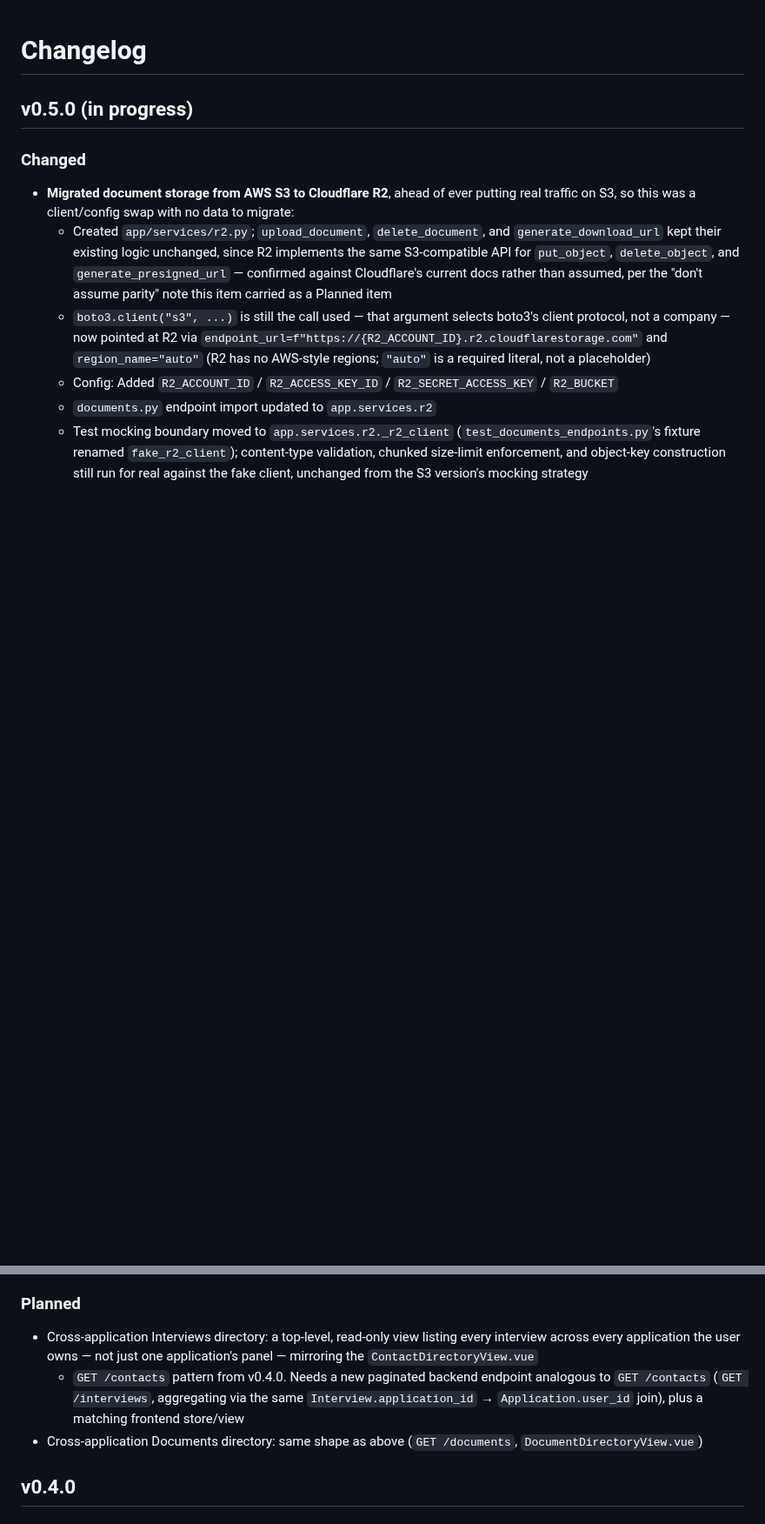
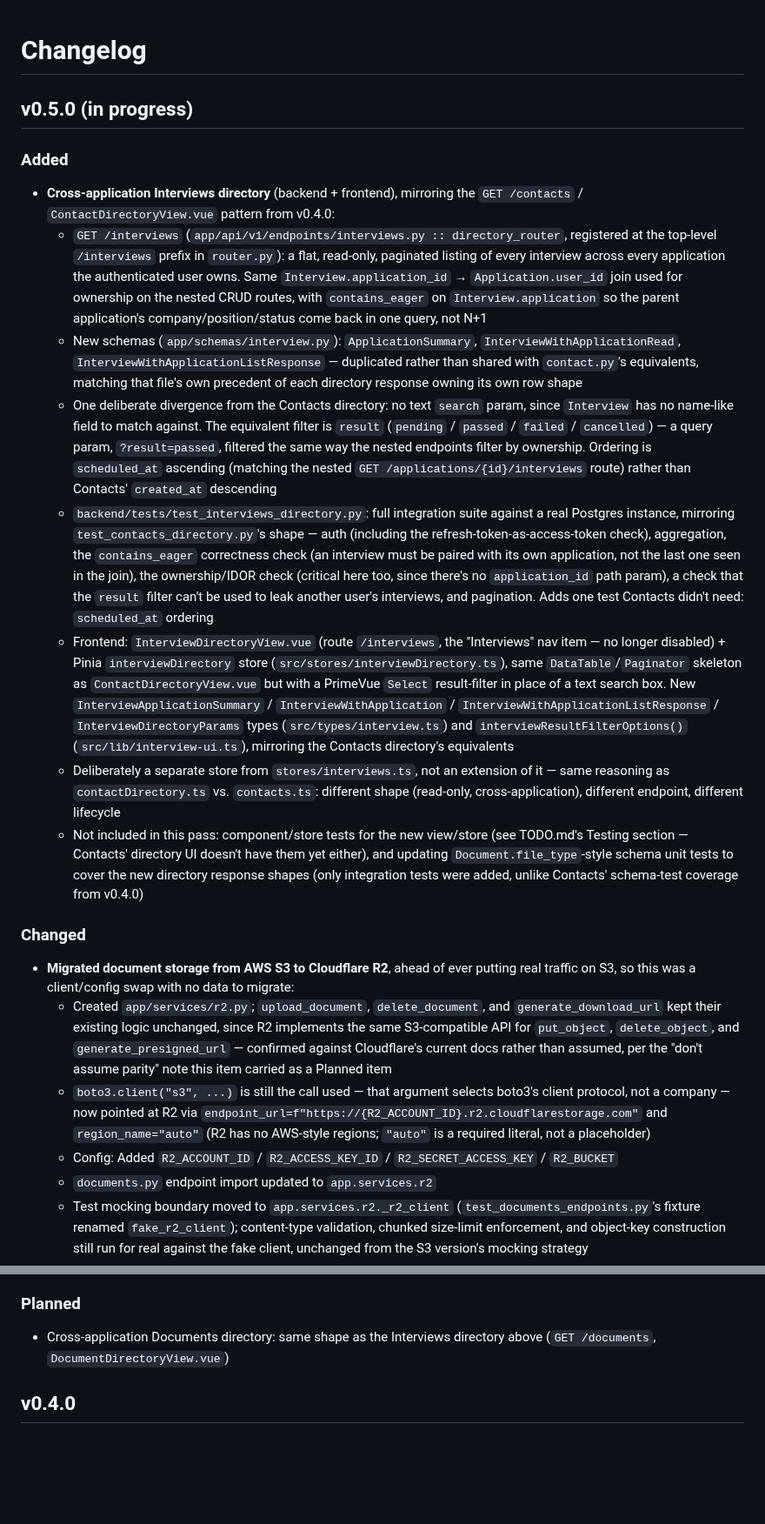
Before and after one commit to danielnguyen982301/lwkapply, a Markdown page: CHANGELOG.md, 2 parts joined by grey strips. Shown at 87% size. Rendered like a GitHub page; blank space fills up the shorter version.

Commit message:
docs: Update CHANGELOG.md

```diff
--- a/CHANGELOG.md
+++ b/CHANGELOG.md
@@ -1,6 +1,63 @@
 # Changelog
 
 ## v0.5.0 (in progress)
+
+### Added
+
+- **Cross-application Interviews directory** (backend + frontend),
+  mirroring the `GET /contacts` / `ContactDirectoryView.vue` pattern from
+  v0.4.0:
+  - `GET /interviews` (`app/api/v1/endpoints/interviews.py ::
+directory_router`, registered at the top-level `/interviews` prefix
+    in `router.py`): a flat, read-only, paginated listing of every
+    interview across every application the authenticated user owns.
+    Same `Interview.application_id` → `Application.user_id` join used
+    for ownership on the nested CRUD routes, with `contains_eager` on
+    `Interview.application` so the parent application's
+    company/position/status come back in one query, not N+1
+  - New schemas (`app/schemas/interview.py`): `ApplicationSummary`,
+    `InterviewWithApplicationRead`, `InterviewWithApplicationListResponse`
+    — duplicated rather than shared with `contact.py`'s equivalents,
+    matching that file's own precedent of each directory response owning
+    its own row shape
+  - One deliberate divergence from the Contacts directory: no text
+    `search` param, since `Interview` has no name-like field to match
+    against. The equivalent filter is `result` (`pending` / `passed` /
+    `failed` / `cancelled`) — a query param, `?result=passed`, filtered
+    the same way the nested endpoints filter by ownership. Ordering is
+    `scheduled_at` ascending (matching the nested
+    `GET /applications/{id}/interviews` route) rather than Contacts'
+    `created_at` descending
+  - `backend/tests/test_interviews_directory.py`: full integration suite
+    against a real Postgres instance, mirroring
+    `test_contacts_directory.py`'s shape — auth (including the
+    refresh-token-as-access-token check), aggregation, the
+    `contains_eager` correctness check (an interview must be paired with
+    its own application, not the last one seen in the join), the
+    ownership/IDOR check (critical here too, since there's no
+    `application_id` path param), a check that the `result` filter can't
+    be used to leak another user's interviews, and pagination. Adds one
+    test Contacts didn't need: `scheduled_at` ordering
+  - Frontend: `InterviewDirectoryView.vue` (route `/interviews`, the
+    "Interviews" nav item — no longer disabled) + Pinia
+    `interviewDirectory` store (`src/stores/interviewDirectory.ts`),
+    same `DataTable`/`Paginator` skeleton as `ContactDirectoryView.vue`
+    but with a PrimeVue `Select` result-filter in place of a text search
+    box. New `InterviewApplicationSummary` / `InterviewWithApplication` /
+    `InterviewWithApplicationListResponse` / `InterviewDirectoryParams`
+    types (`src/types/interview.ts`) and `interviewResultFilterOptions()`
+    (`src/lib/interview-ui.ts`), mirroring the Contacts directory's
+    equivalents
+  - Deliberately a separate store from `stores/interviews.ts`, not an
+    extension of it — same reasoning as `contactDirectory.ts` vs.
+    `contacts.ts`: different shape (read-only, cross-application),
+    different endpoint, different lifecycle
+  - Not included in this pass: component/store tests for the new
+    view/store (see TODO.md's Testing section — Contacts' directory UI
+    doesn't have them yet either), and updating
+    `Document.file_type`-style schema unit tests to cover the new
+    directory response shapes (only integration tests were added,
+    unlike Contacts' schema-test coverage from v0.4.0)
 
 ### Changed
 
@@ -88,15 +145,8 @@
 
 ### Planned
 
-- Cross-application Interviews directory: a top-level, read-only view
-  listing every interview across every application the user owns — not
-  just one application's panel — mirroring the `ContactDirectoryView.vue`
-  - `GET /contacts` pattern from v0.4.0. Needs a new paginated backend
-    endpoint analogous to `GET /contacts` (`GET /interviews`, aggregating
-    via the same `Interview.application_id` → `Application.user_id` join),
-    plus a matching frontend store/view
-- Cross-application Documents directory: same shape as above (`GET
-/documents`, `DocumentDirectoryView.vue`)
+- Cross-application Documents directory: same shape as the Interviews
+  directory above (`GET /documents`, `DocumentDirectoryView.vue`)
 
 ## v0.4.0
 
```
